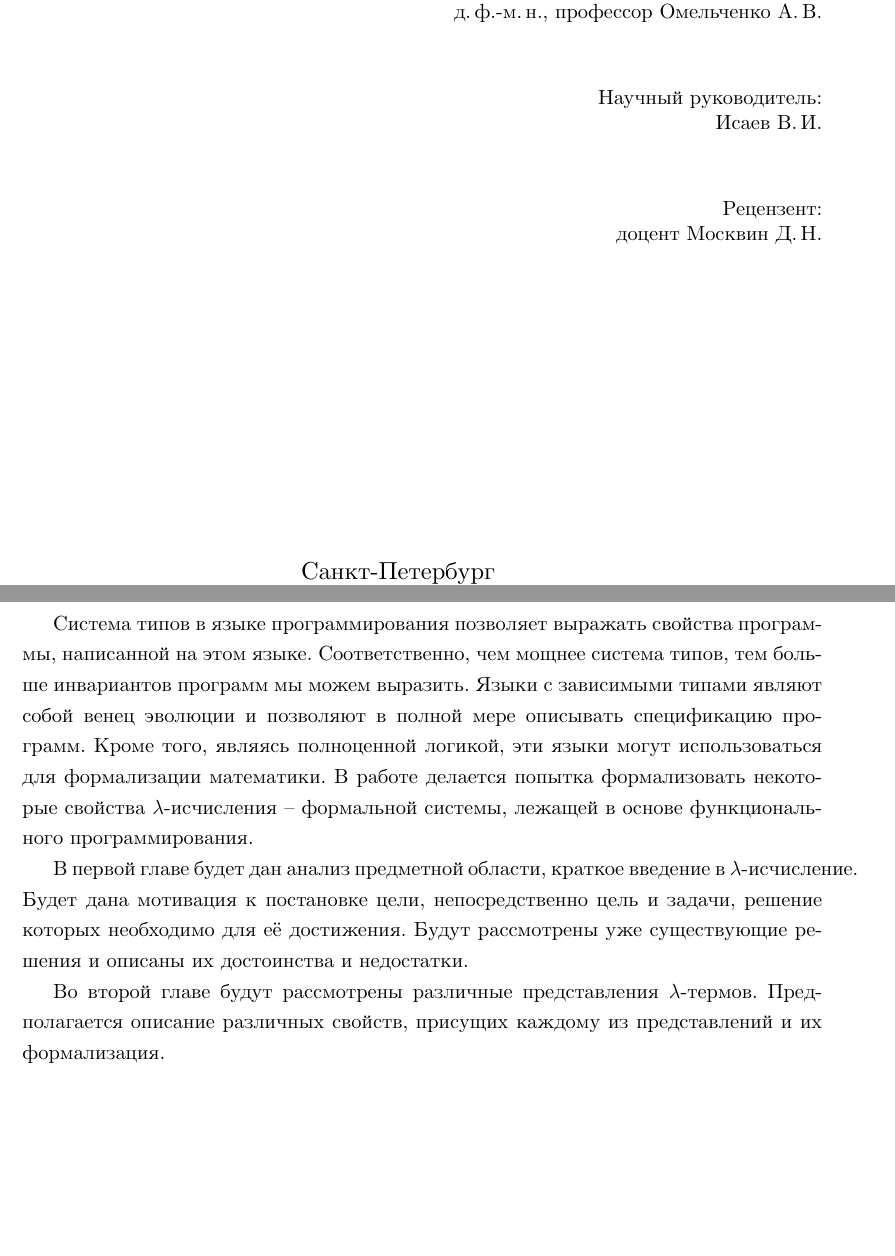
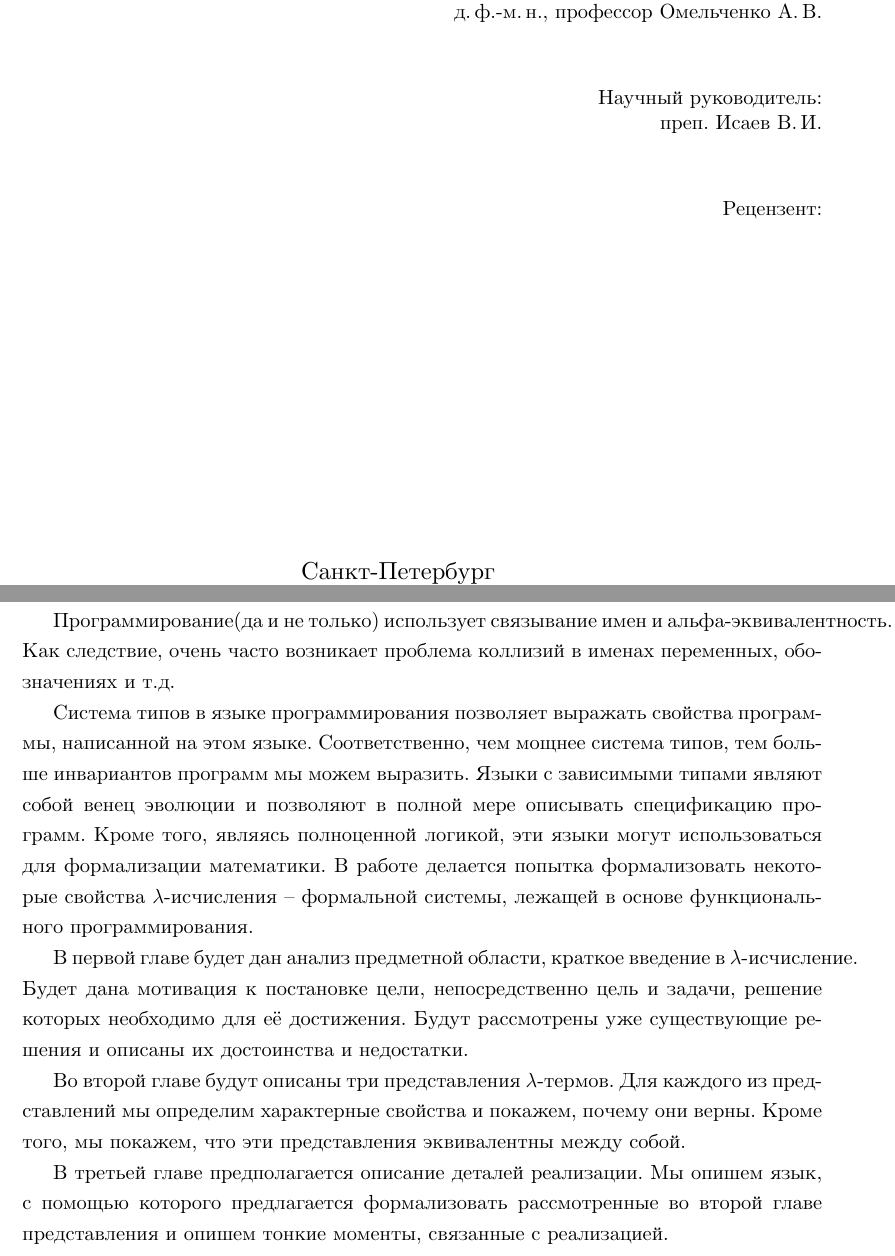
Before and after one commit to edgarzhavoronkov/au-master-thesis, a LaTeX thesis (thesis/main.tex, which reads thesis/intro.tex): two parts of pages 1 and 3 of 9, joined at a grey line, cut so that both start at the same text, the shorter picture padded with empty space. Compiled offline with XeLaTeX.

Commit message:
started to rewrite motivation =(

```diff
--- a/thesis/intro.tex
+++ b/thesis/intro.tex
@@ -1,7 +1,13 @@
 \section*{Введение}
+
+Программирование(да и не только) использует связывание имен и альфа-эквивалентность. Как следствие, очень часто возникает проблема коллизий в именах переменных, обозначениях и т.д. %Вот тут надо как-то аккуратно ввернуть про лямбда-исчисление и вот это все, но я не могу уложить в голове эту мысль =(%
+
+% Суда же перенести мотивацию из motivation.tex
 
 Система типов в языке программирования позволяет выражать свойства программы, написанной на этом языке. Соответственно, чем мощнее система типов, тем больше инвариантов программ мы можем выразить. Языки с зависимыми типами являют собой венец эволюции и позволяют в полной мере описывать спецификацию программ. Кроме того, являясь полноценной логикой, эти языки могут использоваться для формализации математики. В работе делается попытка формализовать некоторые свойства $\lambda$-исчисления -- формальной системы, лежащей в основе функционального программирования.
 
 В первой главе будет дан анализ предметной области, краткое введение в $\lambda$-исчисление. Будет дана мотивация к постановке цели, непосредственно цель и задачи, решение которых необходимо для её достижения. Будут рассмотрены уже существующие решения и описаны их достоинства и недостатки.
 
-Во второй главе будут рассмотрены различные представления $\lambda$-термов. Предполагается описание различных свойств, присущих каждому из представлений и их формализация.
+Во второй главе будут описаны три представления $\lambda$-термов. Для каждого из представлений мы определим характерные свойства и покажем, почему они верны. Кроме того, мы покажем, что эти представления эквивалентны между собой.
+
+В третьей главе предполагается описание деталей реализации. Мы опишем язык, с помощью которого предлагается формализовать рассмотренные во второй главе представления и опишем тонкие моменты, связанные с реализацией.
--- a/thesis/main.tex
+++ b/thesis/main.tex
@@ -8,10 +8,10 @@
     position           = {студента},
     group              = 604,
     author             = {Жаворонков Эдгар Андреевич},
-    supervisorPosition = {},
+    supervisorPosition = {преп.},
     supervisor         = {Исаев В.\,И.},
-    reviewerPosition   = {доцент},
-    reviewer           = {Москвин Д.\,Н.},
+    reviewerPosition   = {},
+    reviewer           = {},
     chairHeadPosition  = {д.\,ф.-м.\,н., профессор},
     chairHead          = {Омельченко А.\,В.},
 }
```
Also changed, not shown: thesis/chapter_one/others.tex (line endings or trailing spaces).
